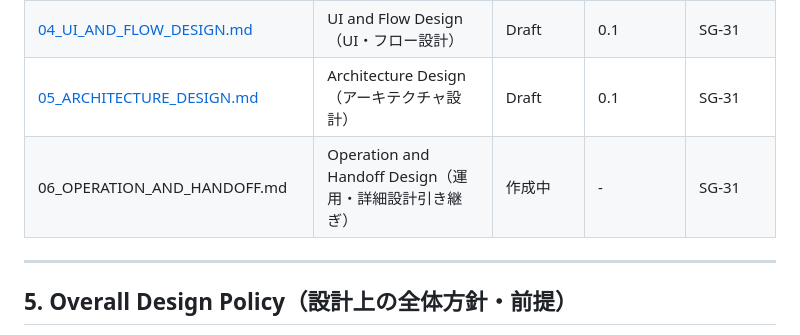
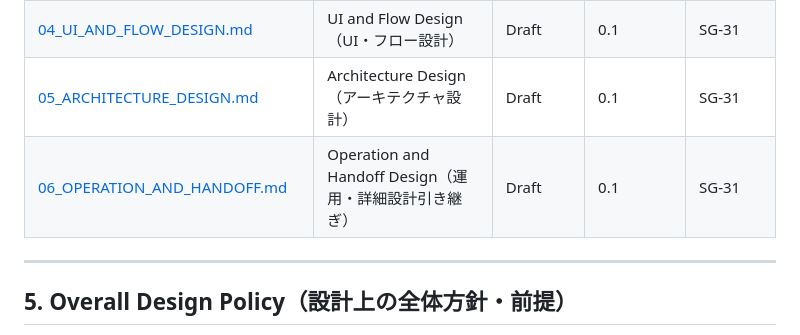
Before and after one commit to SG-31/restock-helper, a Markdown page: README.md, the part around the change. GitHub-like rendering.

Commit message:
READMEの設計書一覧に06を追加

```diff
--- a/README.md
+++ b/README.md
@@ -64,7 +64,7 @@
 | 03_DATA_AND_SECURITY_DESIGN.md | Data and Security Design（データ・セキュリティ設計） | 作成中 | - | SG-31 |
 | [04_UI_AND_FLOW_DESIGN.md](docs/04_UI_AND_FLOW_DESIGN.md) | UI and Flow Design（UI・フロー設計） | Draft | 0.1 | SG-31 |
 | [05_ARCHITECTURE_DESIGN.md](docs/05_ARCHITECTURE_DESIGN.md) | Architecture Design（アーキテクチャ設計） | Draft | 0.1 | SG-31 |
-| 06_OPERATION_AND_HANDOFF.md | Operation and Handoff Design（運用・詳細設計引き継ぎ） | 作成中 | - | SG-31 |
+| [06_OPERATION_AND_HANDOFF.md](docs/06_OPERATION_AND_HANDOFF.md) | Operation and Handoff Design（運用・詳細設計引き継ぎ） | Draft | 0.1 | SG-31 |
 
 ---
 
```
